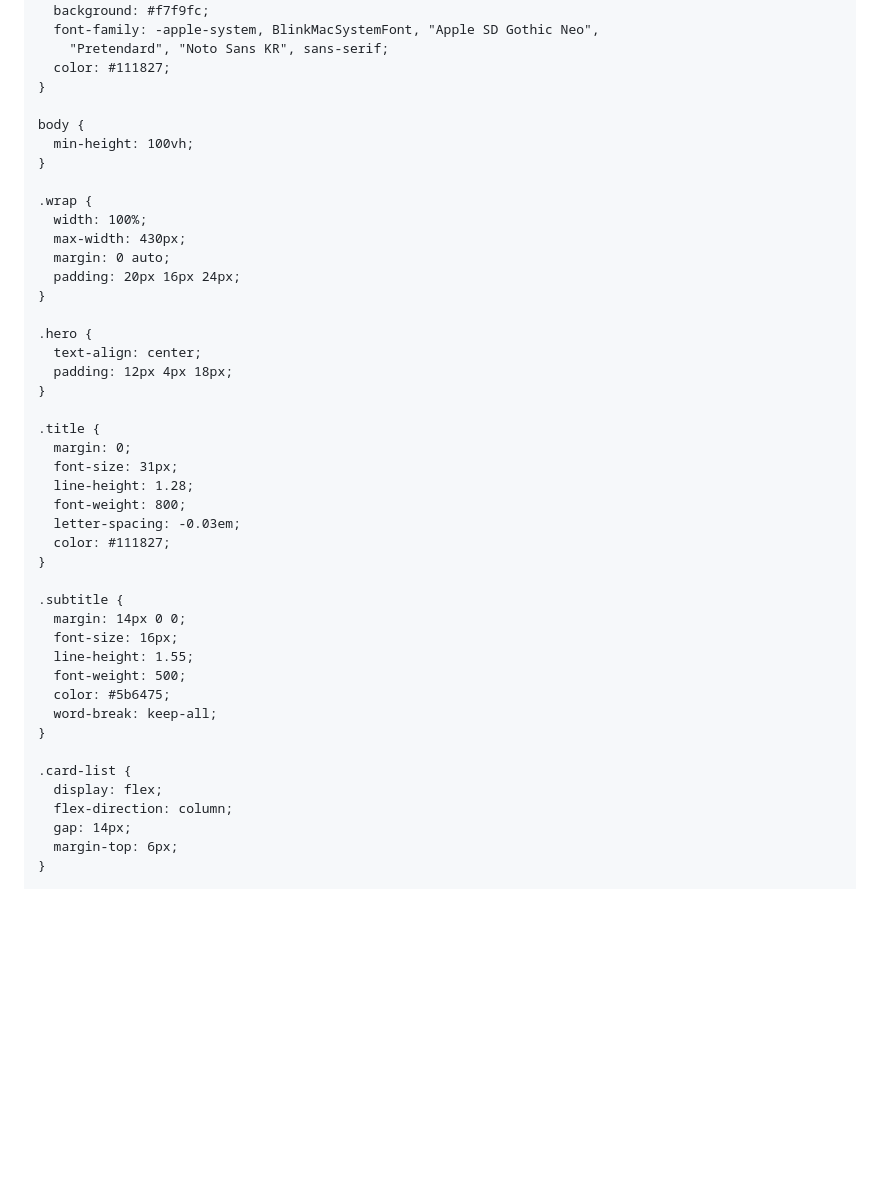
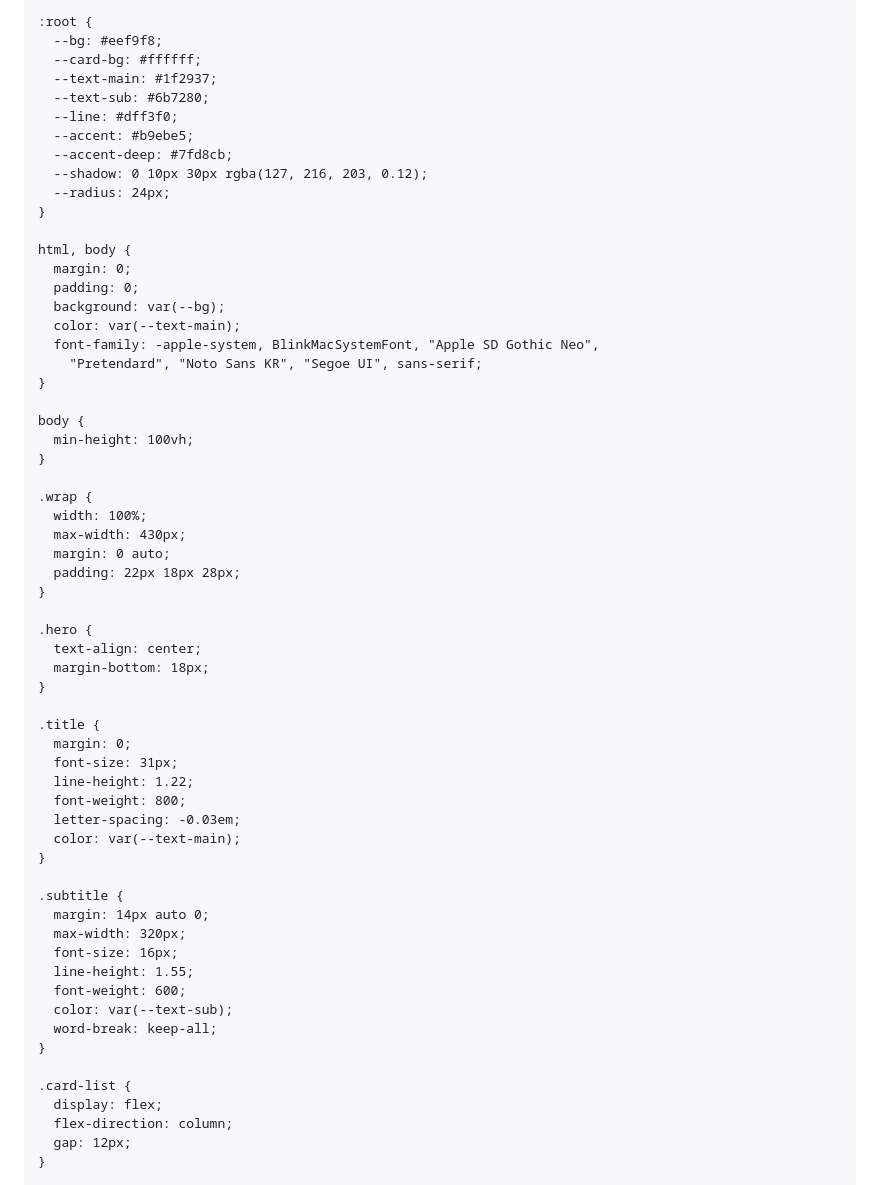
Before and after one commit to marine-pixel/new-user-guide, a Markdown page: README.md, the part around one of its changes. GitHub-like rendering; blank space fills up the shorter version.

```diff
--- a/README.md
+++ b/README.md
@@ -9,13 +9,25 @@
       box-sizing: border-box;
     }
 
+    :root {
+      --bg: #eef9f8;
+      --card-bg: #ffffff;
+      --text-main: #1f2937;
+      --text-sub: #6b7280;
+      --line: #dff3f0;
+      --accent: #b9ebe5;
+      --accent-deep: #7fd8cb;
+      --shadow: 0 10px 30px rgba(127, 216, 203, 0.12);
+      --radius: 24px;
+    }
+
     html, body {
       margin: 0;
       padding: 0;
-      background: #f7f9fc;
+      background: var(--bg);
+      color: var(--text-main);
       font-family: -apple-system, BlinkMacSystemFont, "Apple SD Gothic Neo",
-        "Pretendard", "Noto Sans KR", sans-serif;
-      color: #111827;
+        "Pretendard", "Noto Sans KR", "Segoe UI", sans-serif;
     }
 
     body {
@@ -26,36 +38,36 @@
       width: 100%;
       max-width: 430px;
       margin: 0 auto;
-      padding: 20px 16px 24px;
+      padding: 22px 18px 28px;
     }
 
     .hero {
       text-align: center;
-      padding: 12px 4px 18px;
+      margin-bottom: 18px;
     }
 
     .title {
       margin: 0;
       font-size: 31px;
-      line-height: 1.28;
+      line-height: 1.22;
       font-weight: 800;
       letter-spacing: -0.03em;
-      color: #111827;
+      color: var(--text-main);
     }
 
     .subtitle {
-      margin: 14px 0 0;
+      margin: 14px auto 0;
+      max-width: 320px;
       font-size: 16px;
       line-height: 1.55;
-      font-weight: 500;
-      color: #5b6475;
+      font-weight: 600;
+      color: var(--text-sub);
       word-break: keep-all;
     }
 
     .card-list {
       display: flex;
       flex-direction: column;
-      gap: 14px;
-      margin-top: 6px;
+      gap: 12px;
     }
 
```
Also changed, not shown: other parts of README.md (+145 -4 lines).
